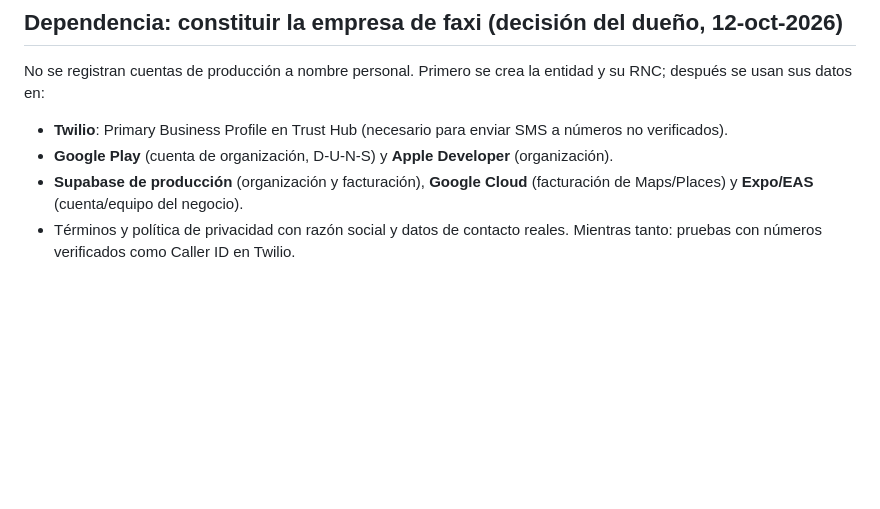
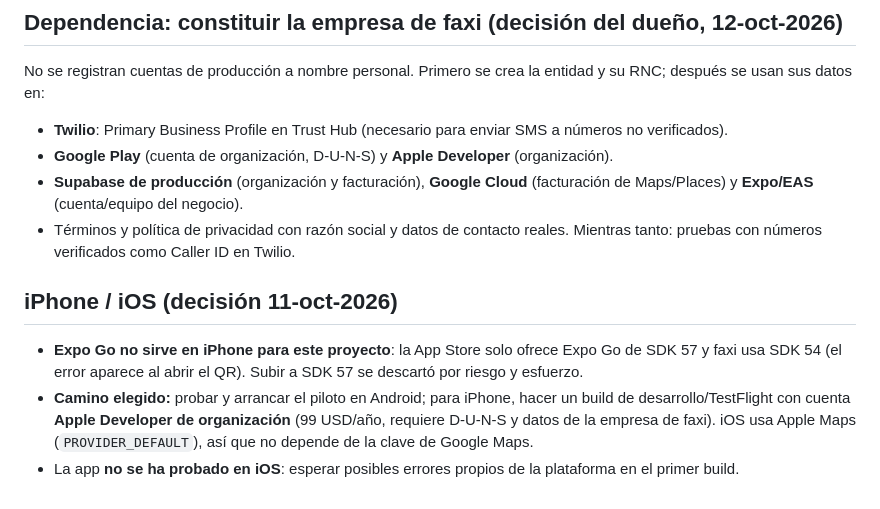
Before and after one commit to ventasindumangflex-beep/faxi, a Markdown page: docs/PENDIENTES_PRODUCCION.md, the part around the change. GitHub-like rendering; blank space fills up the shorter version.

Commit message:
docs: decisión sobre iOS (Expo Go incompatible con SDK 54)
Co-Authored-By: Claude Sonnet 5.5 <noreply@anthropic.com>
Claude-Session: https://claude.ai/code/session_01U49SFxM9BpNRYD3ZsxqFrZ

```diff
--- a/docs/PENDIENTES_PRODUCCION.md
+++ b/docs/PENDIENTES_PRODUCCION.md
@@ -52,3 +52,8 @@ No se registran cuentas de producción a nombre personal. Primero se crea la ent
 - **Supabase de producción** (organización y facturación), **Google Cloud** (facturación de Maps/Places) y **Expo/EAS** (cuenta/equipo del negocio).
 - Términos y política de privacidad con razón social y datos de contacto reales.
 Mientras tanto: pruebas con números verificados como Caller ID en Twilio.
+
+## iPhone / iOS (decisión 11-oct-2026)
+- **Expo Go no sirve en iPhone para este proyecto**: la App Store solo ofrece Expo Go de SDK 57 y faxi usa SDK 54 (el error aparece al abrir el QR). Subir a SDK 57 se descartó por riesgo y esfuerzo.
+- **Camino elegido:** probar y arrancar el piloto en Android; para iPhone, hacer un build de desarrollo/TestFlight con cuenta **Apple Developer de organización** (99 USD/año, requiere D-U-N-S y datos de la empresa de faxi). iOS usa Apple Maps (`PROVIDER_DEFAULT`), así que no depende de la clave de Google Maps.
+- La app **no se ha probado en iOS**: esperar posibles errores propios de la plataforma en el primer build.
```
